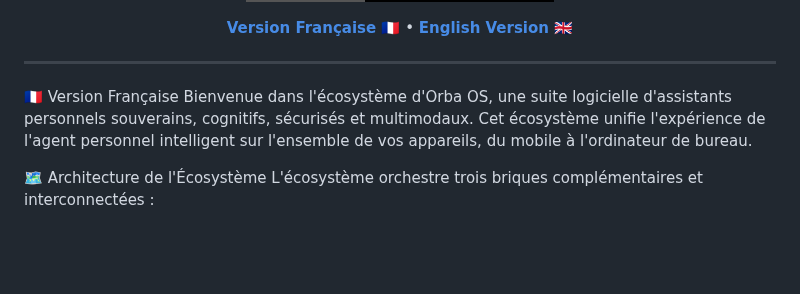
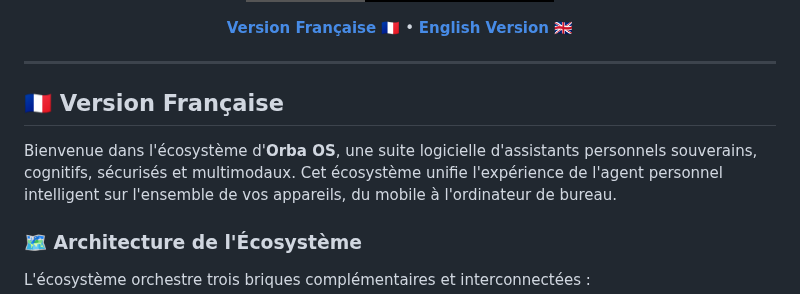
Before and after one commit to AlexKoncept/ORBA_OS, a Markdown page: README.md, the part around one of its changes. Rendered like a GitHub page; badges without logos; blank space fills up the shorter version.

```diff
--- a/README.md
+++ b/README.md
@@ -17,8 +17,10 @@
 
 ---
 
-🇫🇷 Version Française
-Bienvenue dans l'écosystème d'Orba OS, une suite logicielle d'assistants personnels souverains, cognitifs, sécurisés et multimodaux. Cet écosystème unifie l'expérience de l'agent personnel intelligent sur l'ensemble de vos appareils, du mobile à l'ordinateur de bureau.
+## 🇫🇷 Version Française
 
-🗺️ Architecture de l'Écosystème
+Bienvenue dans l'écosystème d'**Orba OS**, une suite logicielle d'assistants personnels souverains, cognitifs, sécurisés et multimodaux. Cet écosystème unifie l'expérience de l'agent personnel intelligent sur l'ensemble de vos appareils, du mobile à l'ordinateur de bureau.
+
+### 🗺️ Architecture de l'Écosystème
+
 L'écosystème orchestre trois briques complémentaires et interconnectées :
```
Also changed, not shown: other parts of README.md (+18 -0 lines).
